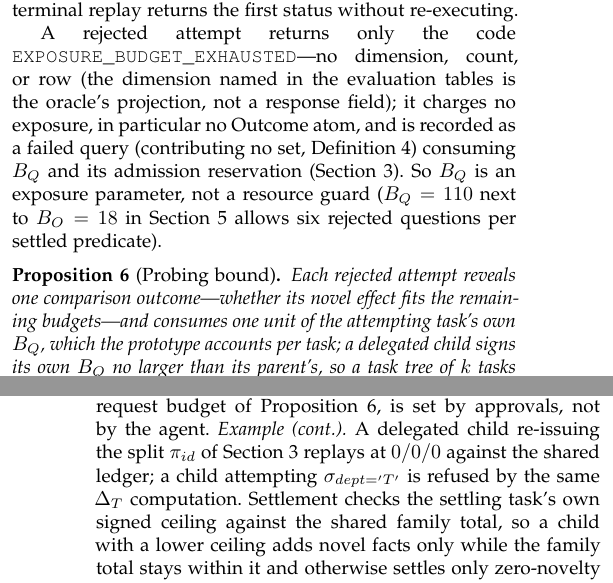
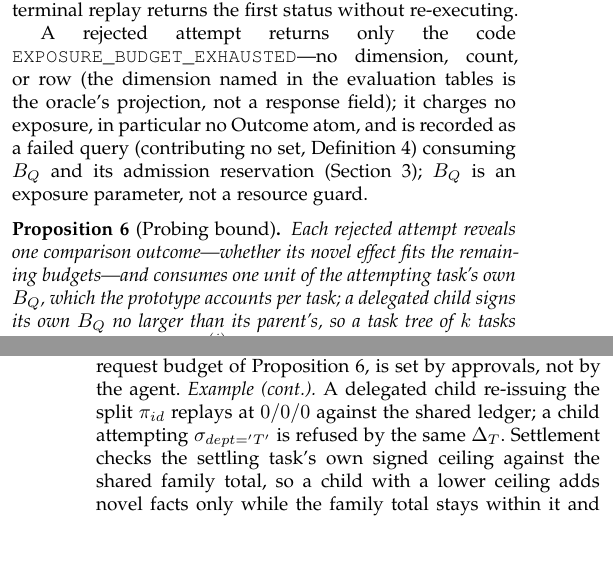
Before and after one commit to wuminmin/agent_task_gateway, a LaTeX paper (paper/tkde/main.tex): two parts of the columns of pages 7 and 8 of 13, joined at a grey line, cut so that both start at the same text, the shorter picture padded with empty space. Compiled offline with pdfLaTeX.

Commit message:
paper: page-budget offsets for the adversary sentence
Co-Authored-By: Claude Fable 5 <noreply@anthropic.com>

```diff
--- a/paper/tkde/main.tex
+++ b/paper/tkde/main.tex
@@ -957,10 +956,8 @@ dimension named in the evaluation tables is the oracle's projection, not a
 response field); it charges no exposure, in particular no Outcome atom, and
 is recorded as a failed query (contributing no set,
 Definition~\ref{def:task-exposure}) consuming $B_Q$ and its admission
-reservation (Section~\ref{sec:model}). So $B_Q$ is an exposure parameter,
-not a resource guard ($B_Q=110$ next to $B_O=18$ in
-Section~\ref{sec:delegation} allows six rejected questions per settled
-predicate).
+reservation (Section~\ref{sec:model}); $B_Q$ is an exposure parameter,
+not a resource guard.
 
 \begin{proposition}[Probing bound]
 \label{prop:probing-bound}
@@ -1008,9 +1005,9 @@ the Catalog's route (the prototype's only mode is manual approval), so the
 tree's size, and the summed request budget of
 Proposition~\ref{prop:probing-bound}, is set by approvals, not by the
 agent. \emph{Example (cont.).} A delegated
-child re-issuing the split $\pi_{id}$ of Section~\ref{sec:model} replays at
-$0/0/0$ against the shared ledger; a child attempting $\sigma_{dept='T'}$
-is refused by the same $\Delta_T$ computation. Settlement checks the settling task's own signed ceiling against
+child re-issuing the split $\pi_{id}$ replays at $0/0/0$ against the
+shared ledger; a child attempting $\sigma_{dept='T'}$ is refused by the
+same $\Delta_T$. Settlement checks the settling task's own signed ceiling against
 the shared family total, so a child with a lower ceiling adds novel facts only
 while the family total stays within it and otherwise settles only
 zero-novelty replays, as intended: a narrower child must not widen the family.
```
Also changed, not shown: paper/tkde/main.tex (11 more changed lines).
